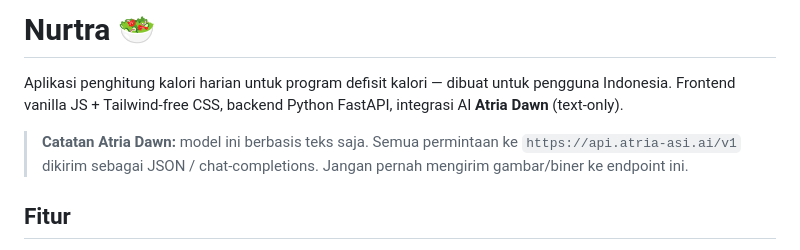
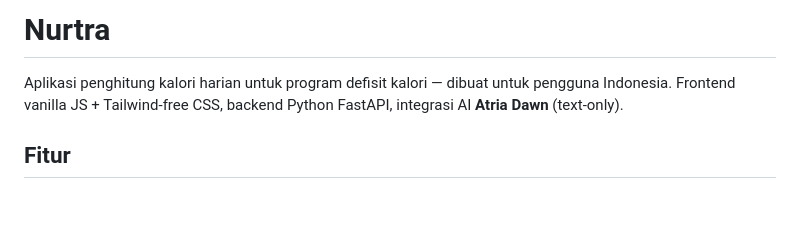
Before and after one commit to nyuuX/nurtra, a Markdown page: README.md, the part around the change. Rendered like a GitHub page; blank space fills up the shorter version.

Commit message:
desc update

```diff
--- a/README.md
+++ b/README.md
@@ -1,12 +1,8 @@
-# Nurtra 🥗
+# Nurtra
 
 Aplikasi penghitung kalori harian untuk program defisit kalori — dibuat untuk
 pengguna Indonesia. Frontend vanilla JS + Tailwind-free CSS, backend Python
 FastAPI, integrasi AI **Atria Dawn** (text-only).
-
-> **Catatan Atria Dawn:** model ini berbasis teks saja. Semua permintaan ke
-> `https://api.atria-asi.ai/v1` dikirim sebagai JSON / chat-completions.
-> Jangan pernah mengirim gambar/biner ke endpoint ini.
 
 ## Fitur
 
```
